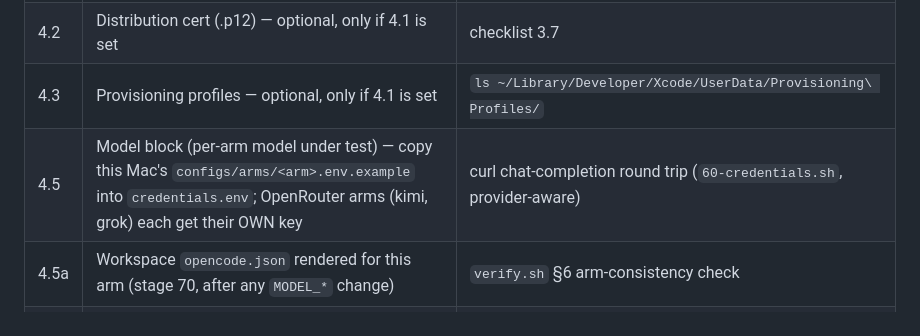
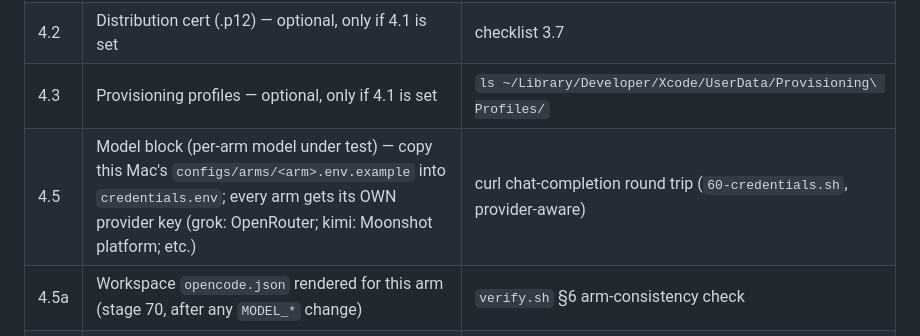
Before and after one commit to areibman/founderbench, a Markdown page: docs/mac-checklist.md, the part around the change. Rendered like a GitHub page.

Commit message:
checklist

```diff
--- a/docs/mac-checklist.md
+++ b/docs/mac-checklist.md
@@ -85,7 +85,7 @@ nothing downstream will catch it.
 | 4.1 | ASC API key — **OPTIONAL, leave empty**; iOS is an unprovisioned escape hatch | skipped when `ASC_KEY_ID` is empty |
 | 4.2 | Distribution cert (.p12) — optional, only if 4.1 is set | checklist 3.7 |
 | 4.3 | Provisioning profiles — optional, only if 4.1 is set | `ls ~/Library/Developer/Xcode/UserData/Provisioning\ Profiles/` |
-| 4.5 | Model block (per-arm model under test) — copy this Mac's `configs/arms/<arm>.env.example` into `credentials.env`; OpenRouter arms (kimi, grok) each get their OWN key | curl chat-completion round trip (`60-credentials.sh`, provider-aware) |
+| 4.5 | Model block (per-arm model under test) — copy this Mac's `configs/arms/<arm>.env.example` into `credentials.env`; every arm gets its OWN provider key (grok: OpenRouter; kimi: Moonshot platform; etc.) | curl chat-completion round trip (`60-credentials.sh`, provider-aware) |
 | 4.5a | Workspace `opencode.json` rendered for this arm (stage 70, after any `MODEL_*` change) | `verify.sh` §6 arm-consistency check |
 | 4.8 | meow bank API key — restricted to **one** account for this agent | `curl -s -H "x-api-key: $MEOW_API_TOKEN" https://api.meow.com/v1/api-keys/current` |
 | 4.9 | Stripe key — this agent's own member account, `sk_live_` (not `sk_org_`, not `rk_`) | `/v1/account` shows `charges_enabled` and empty `requirements.currently_due` |
```
